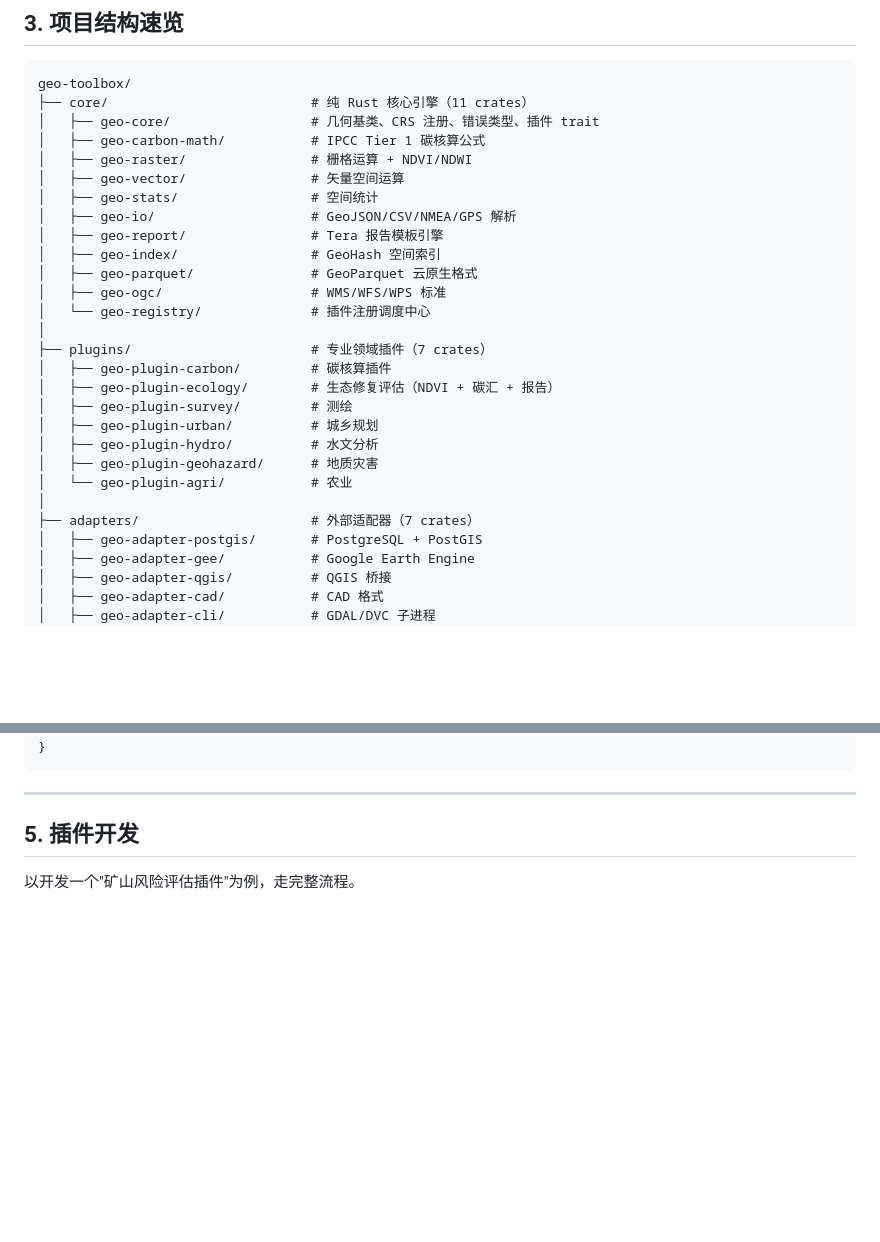
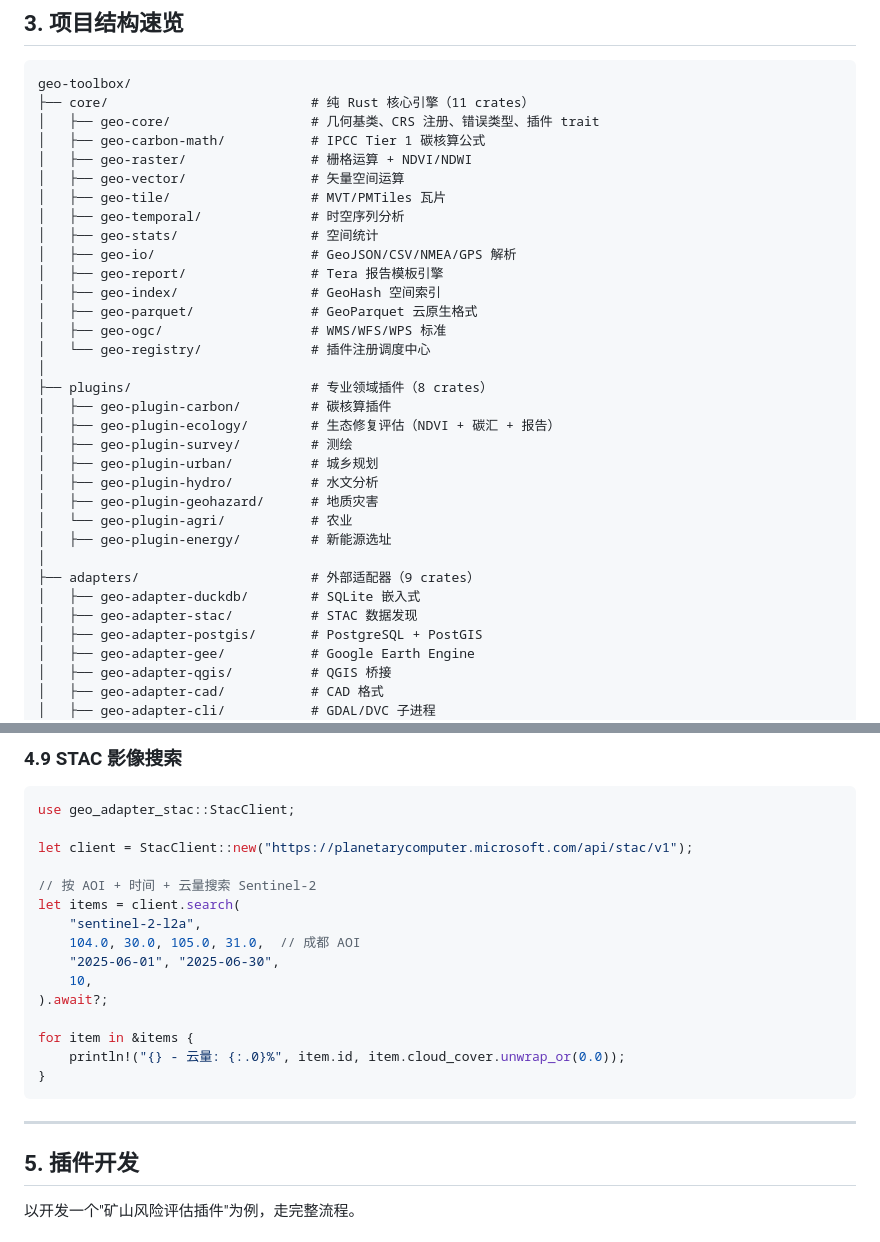
Before and after one commit to Miku196/geo-toolbox, a Markdown page: WIKI.md, 2 parts joined by grey strips. Rendered like a GitHub page; blank space fills up the shorter version.

````diff
--- a/WIKI.md
+++ b/WIKI.md
@@ -220,6 +220,8 @@ geo-toolbox/
 │   ├── geo-carbon-math/           # IPCC Tier 1 碳核算公式
 │   ├── geo-raster/                # 栅格运算 + NDVI/NDWI
 │   ├── geo-vector/                # 矢量空间运算
+│   ├── geo-tile/                  # MVT/PMTiles 瓦片
+│   ├── geo-temporal/              # 时空序列分析
 │   ├── geo-stats/                 # 空间统计
 │   ├── geo-io/                    # GeoJSON/CSV/NMEA/GPS 解析
 │   ├── geo-report/                # Tera 报告模板引擎
@@ -228,7 +230,7 @@ geo-toolbox/
 │   ├── geo-ogc/                   # WMS/WFS/WPS 标准
 │   └── geo-registry/              # 插件注册调度中心
 │
-├── plugins/                       # 专业领域插件（7 crates）
+├── plugins/                       # 专业领域插件（8 crates）
 │   ├── geo-plugin-carbon/         # 碳核算插件
 │   ├── geo-plugin-ecology/        # 生态修复评估（NDVI + 碳汇 + 报告）
 │   ├── geo-plugin-survey/         # 测绘
@@ -236,8 +238,11 @@ geo-toolbox/
 │   ├── geo-plugin-hydro/          # 水文分析
 │   ├── geo-plugin-geohazard/      # 地质灾害
 │   └── geo-plugin-agri/           # 农业
+│   ├── geo-plugin-energy/         # 新能源选址
 │
-├── adapters/                      # 外部适配器（7 crates）
+├── adapters/                      # 外部适配器（9 crates）
+│   ├── geo-adapter-duckdb/        # SQLite 嵌入式
+│   ├── geo-adapter-stac/          # STAC 数据发现
 │   ├── geo-adapter-postgis/       # PostgreSQL + PostGIS
 │   ├── geo-adapter-gee/           # Google Earth Engine
 │   ├── geo-adapter-qgis/          # QGIS 桥接
@@ -381,3 +467,20 @@ fn main() {
+### 4.9 STAC 影像搜索
+
+```rust
+use geo_adapter_stac::StacClient;
+
+let client = StacClient::new("https://planetarycomputer.microsoft.com/api/stac/v1");
+
+// 按 AOI + 时间 + 云量搜索 Sentinel-2
+let items = client.search(
+    "sentinel-2-l2a",
+    104.0, 30.0, 105.0, 31.0,  // 成都 AOI
+    "2025-06-01", "2025-06-30",
+    10,
+).await?;
+
+for item in &items {
+    println!("{} - 云量: {:.0}%", item.id, item.cloud_cover.unwrap_or(0.0));
 }
 ```
 
````
Also changed, not shown: other parts of WIKI.md (+81 -0 lines), README.md (+13 -3 lines).
